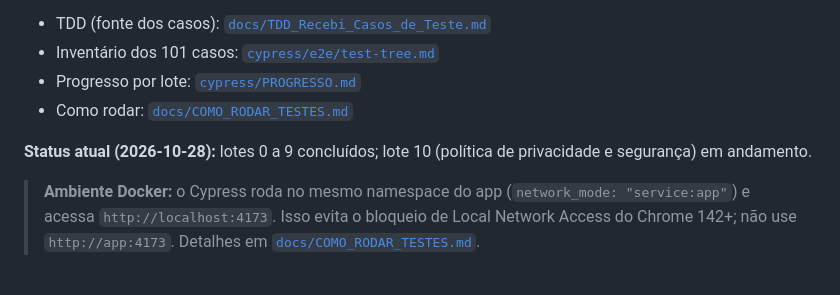
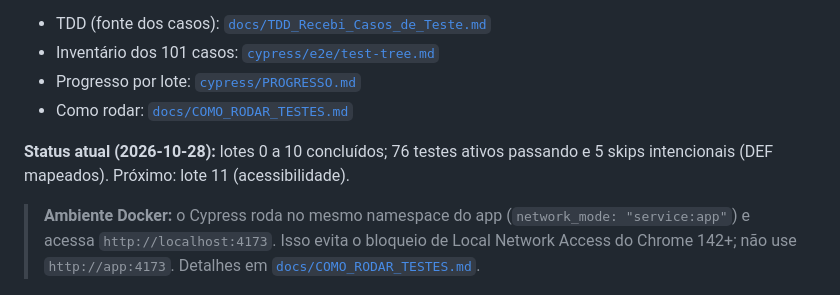
Before and after one commit to nilton-f-o-junior/recebi, a Markdown page: README.md, the part around the change. GitHub-like rendering.

Commit message:
docs(testes): atualiza status apos o lote 10
- registra 76 testes ativos e 5 skips intencionais\n- aponta o lote 11 como proximo

```diff
--- a/README.md
+++ b/README.md
@@ -61,7 +61,7 @@ Documentação de apoio:
 - Progresso por lote: [`cypress/PROGRESSO.md`](cypress/PROGRESSO.md)
 - Como rodar: [`docs/COMO_RODAR_TESTES.md`](docs/COMO_RODAR_TESTES.md)
 
-**Status atual (2026-10-28):** lotes 0 a 9 concluídos; lote 10 (política de privacidade e segurança) em andamento.
+**Status atual (2026-10-28):** lotes 0 a 10 concluídos; 76 testes ativos passando e 5 skips intencionais (DEF mapeados). Próximo: lote 11 (acessibilidade).
 
 > **Ambiente Docker:** o Cypress roda no mesmo namespace do app (`network_mode: "service:app"`) e acessa `http://localhost:4173`. Isso evita o bloqueio de Local Network Access do Chrome 142+; não use `http://app:4173`. Detalhes em [`docs/COMO_RODAR_TESTES.md`](docs/COMO_RODAR_TESTES.md).
 
```
